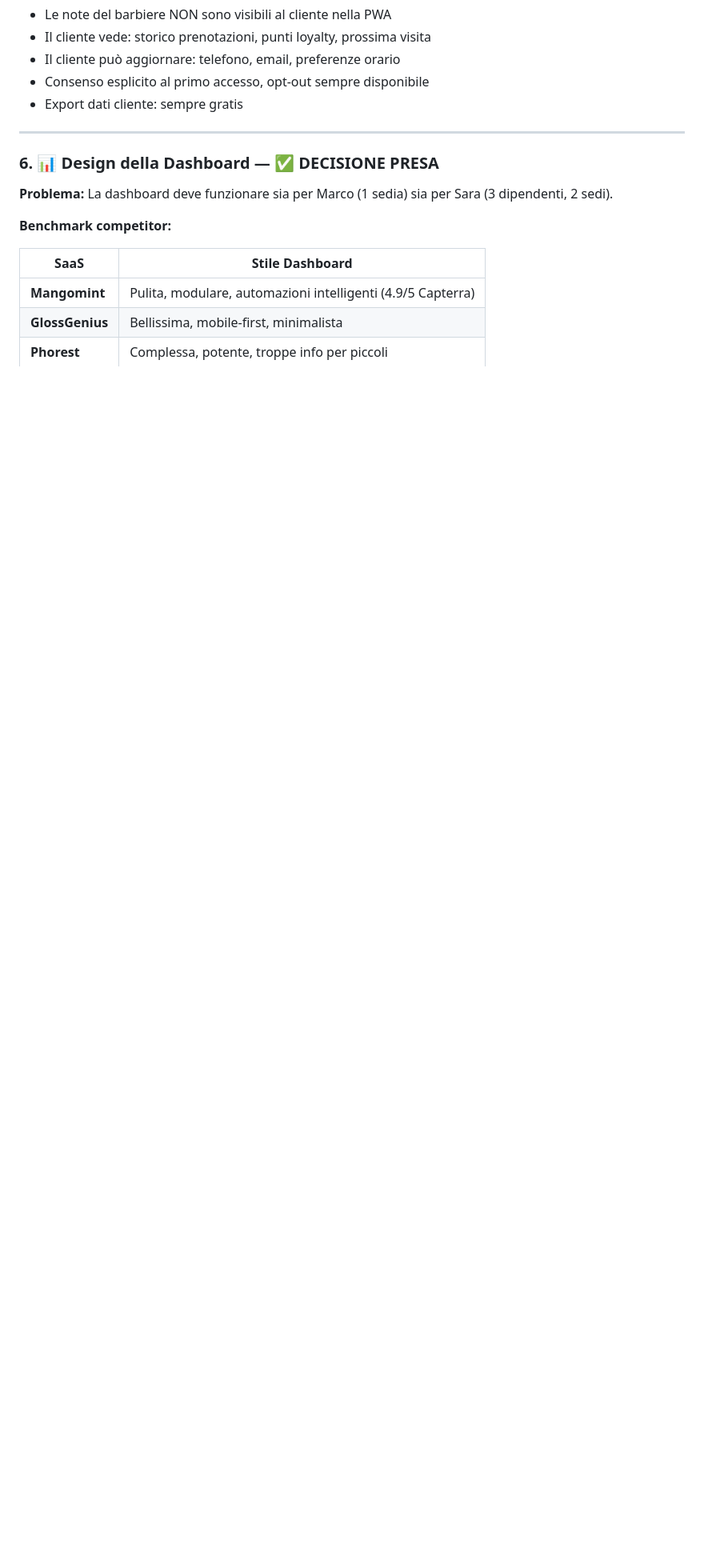
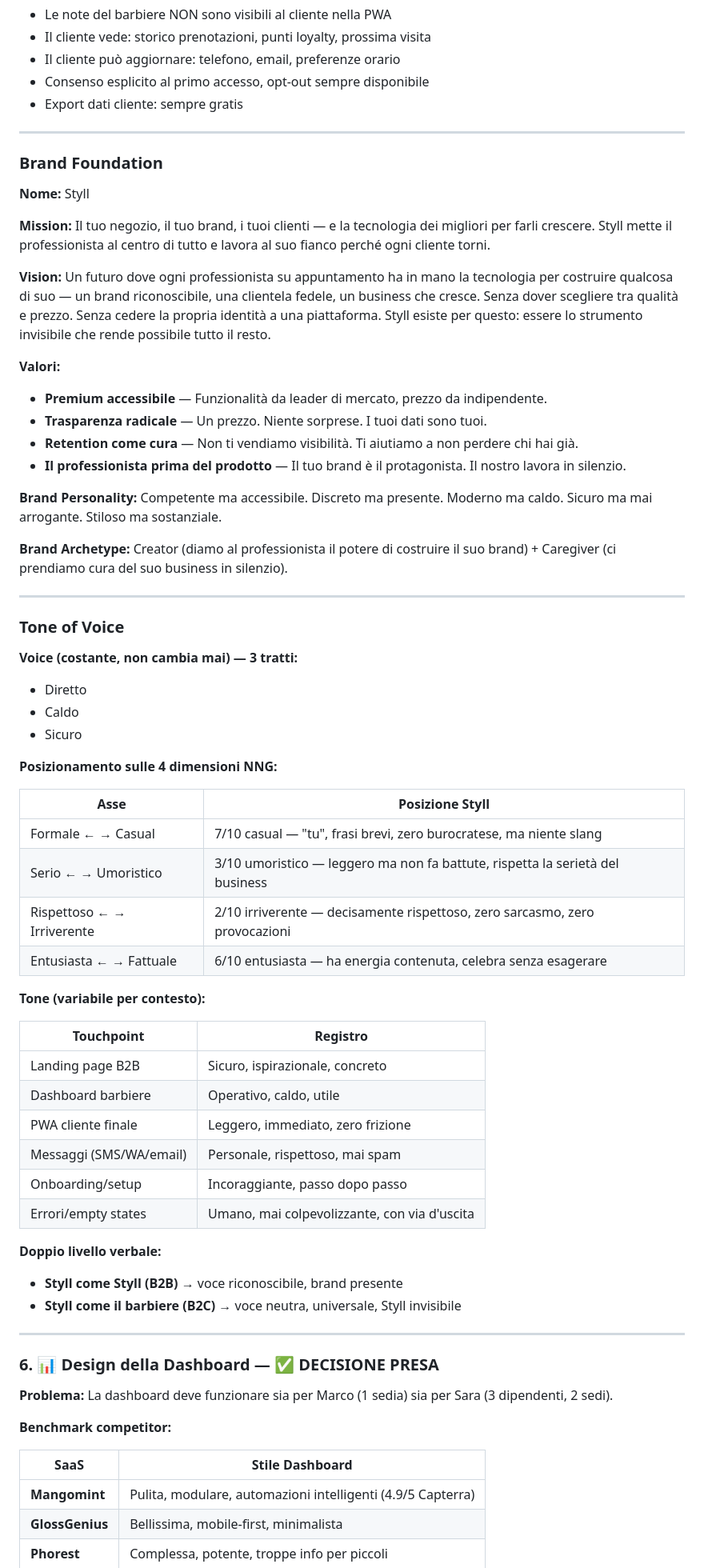
Before and after one commit to tvwebspecialist/Styll-Symfony, a Markdown page: messaggio.md, the part around the change. Shown at 80% size. Drawn GitHub-style; blank space fills up the shorter version.

Commit message:
aggiornamento con BrandFoundation a messaggio.md

```diff
--- a/messaggio.md
+++ b/messaggio.md
@@ -758,6 +758,63 @@ In un mondo dove tutti automatizzano, il tocco umano diventa lusso.
 - Il cliente può aggiornare: telefono, email, preferenze orario
 - Consenso esplicito al primo accesso, opt-out sempre disponibile
 - Export dati cliente: sempre gratis
+
+---
+
+### Brand Foundation
+
+**Nome:** Styll
+
+**Mission:**
+Il tuo negozio, il tuo brand, i tuoi clienti — e la tecnologia dei migliori per farli crescere. Styll mette il professionista al centro di tutto e lavora al suo fianco perché ogni cliente torni.
+
+**Vision:**
+Un futuro dove ogni professionista su appuntamento ha in mano la tecnologia per costruire qualcosa di suo — un brand riconoscibile, una clientela fedele, un business che cresce. Senza dover scegliere tra qualità e prezzo. Senza cedere la propria identità a una piattaforma. Styll esiste per questo: essere lo strumento invisibile che rende possibile tutto il resto.
+
+**Valori:**
+- **Premium accessibile** — Funzionalità da leader di mercato, prezzo da indipendente.
+- **Trasparenza radicale** — Un prezzo. Niente sorprese. I tuoi dati sono tuoi.
+- **Retention come cura** — Non ti vendiamo visibilità. Ti aiutiamo a non perdere chi hai già.
+- **Il professionista prima del prodotto** — Il tuo brand è il protagonista. Il nostro lavora in silenzio.
+
+**Brand Personality:**
+Competente ma accessibile. Discreto ma presente. Moderno ma caldo. Sicuro ma mai arrogante. Stiloso ma sostanziale.
+
+**Brand Archetype:**
+Creator (diamo al professionista il potere di costruire il suo brand) + Caregiver (ci prendiamo cura del suo business in silenzio).
+
+---
+
+### Tone of Voice
+
+**Voice (costante, non cambia mai) — 3 tratti:**
+- Diretto
+- Caldo
+- Sicuro
+
+**Posizionamento sulle 4 dimensioni NNG:**
+
+| Asse | Posizione Styll |
+|------|----------------|
+| Formale ← → Casual | 7/10 casual — "tu", frasi brevi, zero burocratese, ma niente slang |
+| Serio ← → Umoristico | 3/10 umoristico — leggero ma non fa battute, rispetta la serietà del business |
+| Rispettoso ← → Irriverente | 2/10 irriverente — decisamente rispettoso, zero sarcasmo, zero provocazioni |
+| Entusiasta ← → Fattuale | 6/10 entusiasta — ha energia contenuta, celebra senza esagerare |
+
+**Tone (variabile per contesto):**
+
+| Touchpoint | Registro |
+|------------|----------|
+| Landing page B2B | Sicuro, ispirazionale, concreto |
+| Dashboard barbiere | Operativo, caldo, utile |
+| PWA cliente finale | Leggero, immediato, zero frizione |
+| Messaggi (SMS/WA/email) | Personale, rispettoso, mai spam |
+| Onboarding/setup | Incoraggiante, passo dopo passo |
+| Errori/empty states | Umano, mai colpevolizzante, con via d'uscita |
+
+**Doppio livello verbale:**
+- **Styll come Styll (B2B)** → voce riconoscibile, brand presente
+- **Styll come il barbiere (B2C)** → voce neutra, universale, Styll invisibile
 
 ---
 
```
